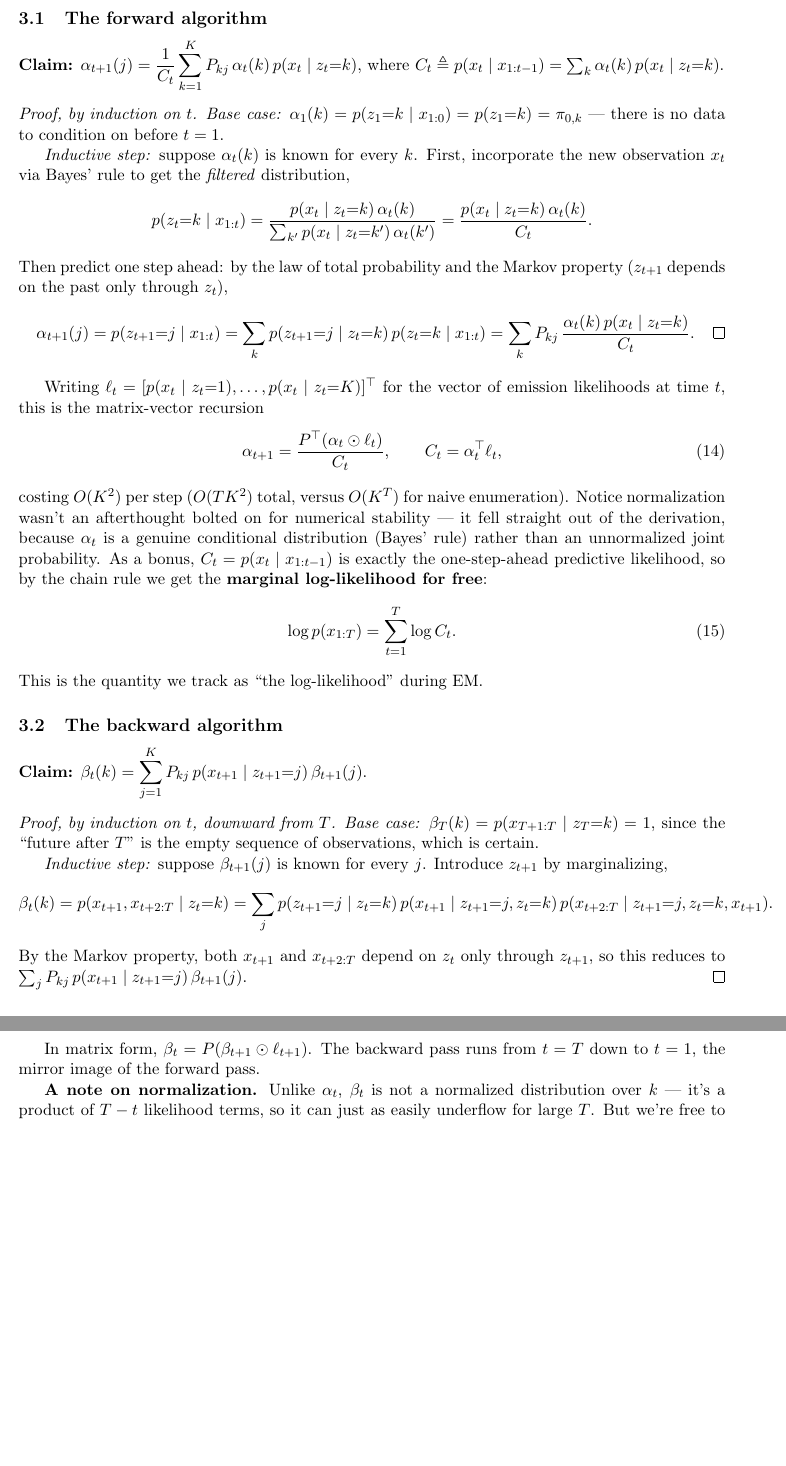
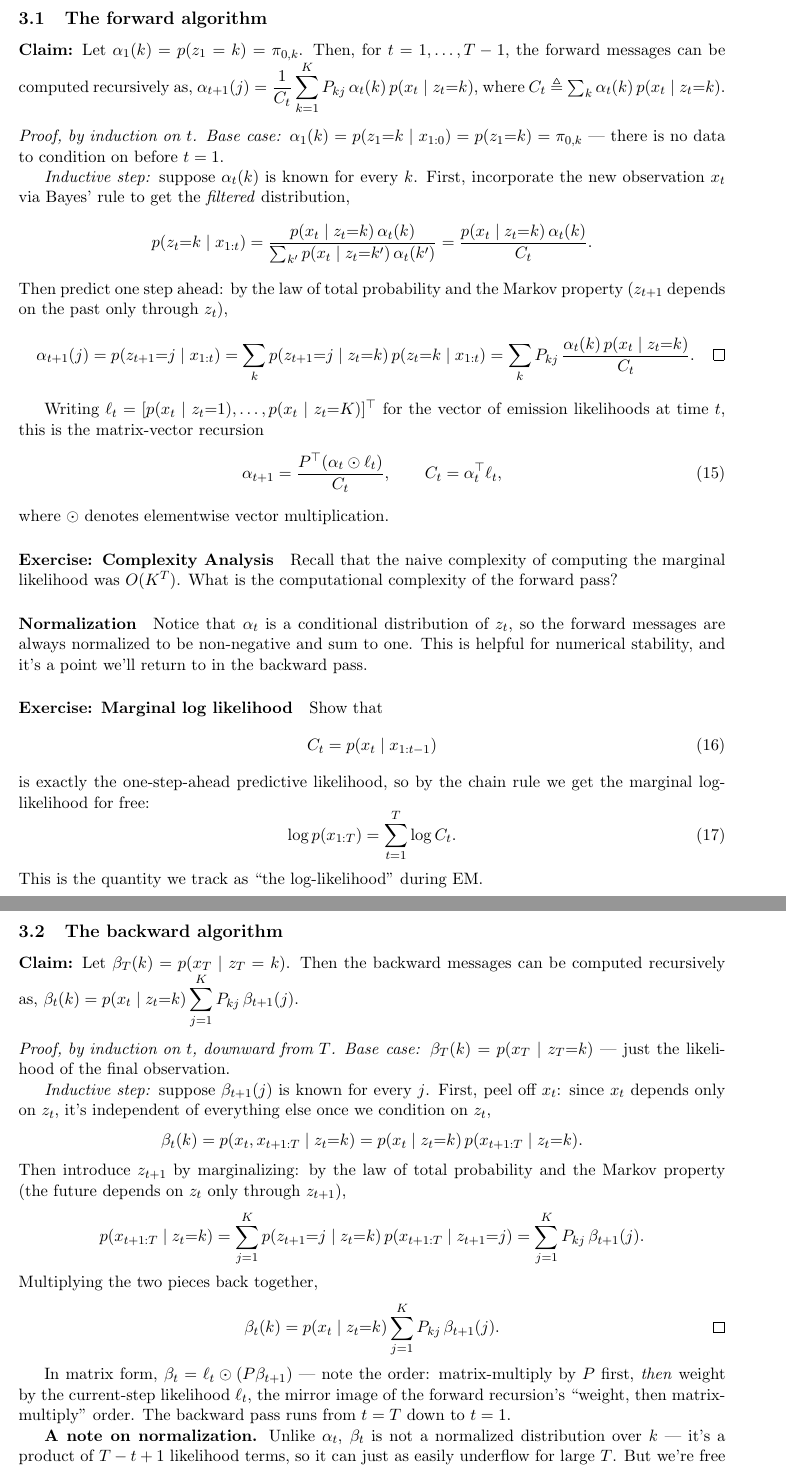
Before and after one commit to slinderman/mcn2026, a LaTeX paper (em_hmm_notes.tex): two parts of pages 5 and 6 of 6 before the commit and two parts of pages 5 and 6 of 7 after it, joined at a grey line, cut so that both start at the same text, the shorter picture padded with empty space. The pictures show the PDF file em_hmm_notes.pdf that the author committed with the source.

```diff
--- a/em_hmm_notes.tex
+++ b/em_hmm_notes.tex
@@ -58,9 +60,9 @@
   \item \textbf{Transition matrix:} $P \in [0,1]^{K\times K}$
     (row-stochastic), $P_{ij} = p(z_{t+1}{=}j \mid z_t{=}i)$.
   \item \textbf{Emissions:} $x_t \sim p(\cdot \mid \theta_{z_t})$ ---
-    e.g. Gaussian, Poisson, or, for this afternoon's tutorial, an
-    \emph{autoregressive} Gaussian, $x_t \mid z_t{=}k, x_{t-1} \sim
-    \N(A_k x_{t-1} + b_k,\, Q_k)$.
+    e.g. Gaussian, Poisson, or, as in the MoSeq model~\citep{wiltschko2015mapping} and this afternoon's tutorial, an
+    \emph{autoregressive} Gaussian , $p(x_t \mid \theta_k) =
+    \N(x_t \mid A_k x_{t-1} + b_k,\, Q_k)$, where $\theta_k = (A_k, b_k, Q_k)$.
 \end{enumerate}
 We want the \textbf{maximum likelihood estimate} of $\Theta$: the parameters
 that make the observed data $x_{1:T}$ most probable, marginalizing over
@@ -166,8 +176,8 @@
 The ELBO as a function of $\theta_k$ is
 \begin{align}
   \mathcal{L}(\Theta, q) &=
-  \sum_{t=1}^T \gamma_t(k) \log \N(x_t \mid \theta_k, \sigma^2 I) \\
-  &= \sum_{t=1}^T \gamma_t(k) \left( -\frac{1}{2\sigma^2} (x_t - \theta_k)^\top (x_t - \theta_k)\right).
+  \sum_{t=1}^T \gamma_t(k) \log \N(x_t \mid \theta_k, \sigma^2 I) + \mathrm{c} \\
+  &= \sum_{t=1}^T \gamma_t(k) \left( -\frac{1}{2\sigma^2} (x_t - \theta_k)^\top (x_t - \theta_k)\right) + \mathrm{c}.
 \end{align}
 It's a little bit of calculus to show that this objective is maximized at
 \begin{align}
@@ -231,3 +239,0 @@
-Split $x_{1:T} = (x_{1:t-1}, x_t, x_{t+1:T})$
-and apply Bayes' rule twice, each time treating one more block of
-observations as newly-arrived evidence. Conditioning on $x_{t+1:T}$
@@ -235,3 +243 @@
 \[
-p(z_t{=}k \mid x_{1:t-1}, x_t, x_{t+1:T})
-\;\propto\; p(x_{t+1:T} \mid z_t{=}k, x_{1:t-1}, x_t) \;
@@ -241,10 +249 @@
 independent of everything that happened before --- the defining Markov
-property --- so $p(x_{t+1:T} \mid z_t{=}k, x_{1:t-1}, x_t) =
-p(x_{t+1:T}\mid z_t{=}k) = \beta_t(k)$. Applying Bayes' rule once more to
-the remaining factor, now splitting off $x_t$,
-\[
-p(z_t{=}k \mid x_{1:t-1}, x_t) \;\propto\;
-p(x_t \mid z_t{=}k, x_{1:t-1}) \; p(z_t{=}k \mid x_{1:t-1}).
-\]
-Since $x_t$ depends only on $z_t$, $p(x_t \mid z_t{=}k, x_{1:t-1}) =
-p(x_t\mid z_t{=}k)$, and $p(z_t{=}k\mid x_{1:t-1}) = \alpha_t(k)$ by
@@ -254,14 +254,13 @@
 
 So the whole problem reduces to computing two quantities recursively: the
 \textbf{forward message} $\alpha_t(k) \triangleq p(z_t{=}k\mid x_{1:t-1})$
-and the \textbf{backward message} $\beta_t(k) \triangleq p(x_{t+1:T}\mid
+and the \textbf{backward message} $\beta_t(k) \triangleq p(x_{t:T}\mid
 z_t{=}k)$.
 
 \subsection{The forward algorithm}
 
-\textbf{Claim:} $\displaystyle \alpha_{t+1}(j) = \frac{1}{C_t}\sum_{k=1}^K
-P_{kj}\, \alpha_t(k)\, p(x_t\mid z_t{=}k)$, where $C_t \triangleq
-p(x_t\mid x_{1:t-1}) = \sum_k \alpha_t(k)\, p(x_t\mid z_t{=}k)$.
+\textbf{Claim:} Let $\alpha_1(k) = p(z_1=k) = \pi_{0,k}$. Then, for $t=1,\ldots,T-1$, the forward messages can be computed recursively as, $\displaystyle \alpha_{t+1}(j) = \frac{1}{C_t}\sum_{k=1}^K
+P_{kj}\, \alpha_t(k)\, p(x_t\mid z_t{=}k)$, where $C_t \triangleq \sum_k \alpha_t(k)\, p(x_t\mid z_t{=}k)$.
 
 \begin{proof}[Proof, by induction on $t$]
 \textit{Base case:} $\alpha_1(k) = p(z_1{=}k\mid x_{1:0}) = p(z_1{=}k) =
@@ -292,13 +291,24 @@
 \qquad C_t = \alpha_{t}^\top \ell_{t},
 \label{eq:forward-recursion}
 \end{equation}
-costing $O(K^2)$ per step ($O(TK^2)$ total, versus $O(K^T)$ for naive
-enumeration). Notice normalization wasn't an afterthought bolted on for
-numerical stability --- it fell straight out of the derivation, because
-$\alpha_t$ is a genuine conditional distribution (Bayes' rule) rather than
-an unnormalized joint probability. As a bonus, $C_t = p(x_t\mid
-x_{1:t-1})$ is exactly the one-step-ahead predictive likelihood, so by
-the chain rule we get the \textbf{marginal log-likelihood for free}:
+where $\odot$ denotes elementwise vector multiplication.
+
+\paragraph{Exercise: Complexity Analysis}
+Recall that the naive complexity of computing the marginal likelihood was $O(K^T)$.
+What is the computational complexity of the forward pass?
+
+\paragraph{Normalization}
+Notice that $\alpha_t$ is a conditional distribution of $z_t$,
+so the forward messages are always normalized to be non-negative and sum to one.
+This is helpful for numerical stability, and it's a point we'll return to in the
+backward pass.
+
+\paragraph{Exercise: Marginal log likelihood}
+Show that
+\begin{align}
+  C_t = p(x_t\mid x_{1:t-1})
+\end{align} is exactly the one-step-ahead predictive likelihood, so by
+the chain rule we get the marginal log-likelihood for free:
 \begin{equation}
 \log p(x_{1:T}) = \sum_{t=1}^T \log C_t.
 \label{eq:marginal-lik-hmm}
@@ -307,34 +317,44 @@
 
 \subsection{The backward algorithm}
 
-\textbf{Claim:} $\displaystyle \beta_t(k) = \sum_{j=1}^K P_{kj}\,
-p(x_{t+1}\mid z_{t+1}{=}j)\, \beta_{t+1}(j)$.
+\textbf{Claim:} Let $\beta_T(k) = p(x_T \mid z_T=k)$. Then the backward messages can be computed recursively as, $\displaystyle \beta_t(k) = p(x_t \mid z_t{=}k)
+\sum_{j=1}^K P_{kj}\, \beta_{t+1}(j)$.
 
 \begin{proof}[Proof, by induction on $t$, downward from $T$]
-\textit{Base case:} $\beta_T(k) = p(x_{T+1:T}\mid z_T{=}k) = 1$, since
-the ``future after $T$'' is the empty sequence of observations, which is
-certain.
+\textit{Base case:} $\beta_T(k) = p(x_T \mid z_T{=}k)$ --- just the
+likelihood of the final observation.
 
 \textit{Inductive step:} suppose $\beta_{t+1}(j)$ is known for every $j$.
-Introduce $z_{t+1}$ by marginalizing,
+First, peel off $x_t$: since $x_t$ depends only on $z_t$, it's independent
+of everything else once we condition on $z_t$,
 \[
-\beta_t(k) = p(x_{t+1}, x_{t+2:T}\mid z_t{=}k)
-= \sum_j p(z_{t+1}{=}j\mid z_t{=}k)\, p(x_{t+1}\mid z_{t+1}{=}j, z_t{=}k)\,
-p(x_{t+2:T}\mid z_{t+1}{=}j, z_t{=}k, x_{t+1}).
+\beta_t(k) = p(x_t, x_{t+1:T} \mid z_t{=}k)
+= p(x_t \mid z_t{=}k)\, p(x_{t+1:T} \mid z_t{=}k).
 \]
-By the Markov property, both $x_{t+1}$ and $x_{t+2:T}$ depend on $z_t$
-only through $z_{t+1}$, so this reduces to $\sum_j P_{kj}\,
-p(x_{t+1}\mid z_{t+1}{=}j)\, \beta_{t+1}(j)$. \qedhere
+Then introduce $z_{t+1}$ by marginalizing: by the law of total probability
+and the Markov property (the future depends on $z_t$ only through
+$z_{t+1}$),
+\[
+p(x_{t+1:T} \mid z_t{=}k)
+= \sum_{j=1}^K p(z_{t+1}{=}j \mid z_t{=}k)\, p(x_{t+1:T}\mid z_{t+1}{=}j)
+= \sum_{j=1}^K P_{kj}\, \beta_{t+1}(j).
+\]
+Multiplying the two pieces back together,
+\[
+\beta_t(k) = p(x_t\mid z_t{=}k) \sum_{j=1}^K P_{kj}\,\beta_{t+1}(j). \qedhere
+\]
 \end{proof}
 
-In matrix form, $\beta_t = P(\beta_{t+1}\odot\ell_{t+1})$. The
-backward pass runs from $t=T$ down to $t=1$, the mirror image of the
-forward pass.
+In matrix form, $\beta_t = \ell_t \odot (P\beta_{t+1})$ --- note the order:
+matrix-multiply by $P$ first, \emph{then} weight by the current-step
+likelihood $\ell_t$, the mirror image of the forward recursion's ``weight,
+then matrix-multiply'' order. The backward pass runs from $t=T$ down to
+$t=1$.
 
 \textbf{A note on normalization.} Unlike $\alpha_t$, $\beta_t$ is not a
-normalized distribution over $k$ --- it's a product of $T-t$ likelihood
+normalized distribution over $k$ --- it's a product of $T-t+1$ likelihood
 terms, so it can just as easily underflow for large $T$. But we're free to
-rescale it: since $\gamma_t(k) \propto \alpha_t(k)\,\ell_{t,k}\,\beta_t(k)$
+rescale it: since $\gamma_t(k) \propto \alpha_t(k)\,\beta_t(k)$
 only needs $\beta_t(k)$ up to an overall constant, one that doesn't depend
 on $k$, we can renormalize $\beta_t(\cdot)$ by any convenient constant
 $B_t$ at every step of the recursion --- e.g.\ $\beta_t(k) \leftarrow
@@ -349,7 +369,7 @@
 for every $t$, and hence, via \eqref{eq:gamma-factorization}, the posterior
 marginal
 \begin{equation}
-\gamma_t(k) = p(z_t{=}k \mid x_{1:T}) \;\propto\; \alpha_t(k)\, \ell_{t,k}\, \beta_t(k).
+\gamma_t(k) = p(z_t{=}k \mid x_{1:T}) \;\propto\; \alpha_t(k)\, \beta_t(k).
 \label{eq:posterior-marginal}
 \end{equation}
 This is the \textbf{E-step}, computed in $O(TK^2)$ time, without ever
@@ -362,4 +382,3 @@
 $z_{t+1}$ fixed, rather than marginalizing the transition between them ---
 show that
 \[
-\xi_t(i,j) \;\propto\; \alpha_t(i)\, \ell_{t,i}\, P_{ij}\, \ell_{t+1,j}\, \beta_{t+1}(j)
```
Also changed, not shown: em_hmm_notes.bib (added, +29 -0 lines), em_hmm_notes.pdf, em_hmm_notes.tex (93 more changed lines), 1 other file.
